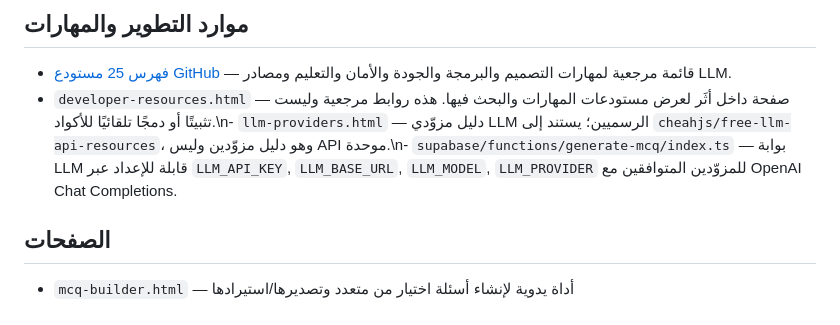
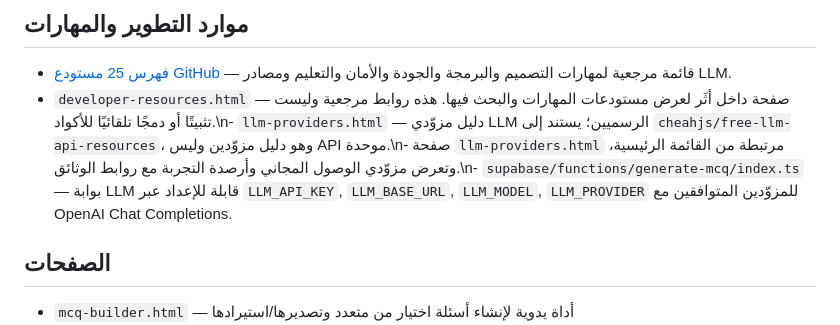
Before and after one commit to omar2007-ib/Nbras-, a Markdown page: README.md, the part around the change. Drawn GitHub-style.

Commit message:
Document the LLM provider directory in the page inventory

```diff
--- a/README.md
+++ b/README.md
@@ -8,7 +8,7 @@
 
 ## موارد التطوير والمهارات
 - [فهرس 25 مستودع GitHub](docs/research/github-resources.md) — قائمة مرجعية لمهارات التصميم والبرمجة والجودة والأمان والتعليم ومصادر LLM.
-- `developer-resources.html` — صفحة داخل أثَر لعرض مستودعات المهارات والبحث فيها. هذه روابط مرجعية وليست تثبيتًا أو دمجًا تلقائيًا للأكواد.\n- `llm-providers.html` — دليل مزوّدي LLM الرسميين؛ يستند إلى `cheahjs/free-llm-api-resources`، وهو دليل مزوّدين وليس API موحدة.\n- `supabase/functions/generate-mcq/index.ts` — بوابة LLM قابلة للإعداد عبر `LLM_API_KEY`, `LLM_BASE_URL`, `LLM_MODEL`, `LLM_PROVIDER` للمزوّدين المتوافقين مع OpenAI Chat Completions.
+- `developer-resources.html` — صفحة داخل أثَر لعرض مستودعات المهارات والبحث فيها. هذه روابط مرجعية وليست تثبيتًا أو دمجًا تلقائيًا للأكواد.\n- `llm-providers.html` — دليل مزوّدي LLM الرسميين؛ يستند إلى `cheahjs/free-llm-api-resources`، وهو دليل مزوّدين وليس API موحدة.\n- صفحة `llm-providers.html` مرتبطة من القائمة الرئيسية، وتعرض مزوّدي الوصول المجاني وأرصدة التجربة مع روابط الوثائق.\n- `supabase/functions/generate-mcq/index.ts` — بوابة LLM قابلة للإعداد عبر `LLM_API_KEY`, `LLM_BASE_URL`, `LLM_MODEL`, `LLM_PROVIDER` للمزوّدين المتوافقين مع OpenAI Chat Completions.
 
 ## الصفحات
 - `mcq-builder.html` — أداة يدوية لإنشاء أسئلة اختيار من متعدد وتصديرها/استيرادها
```
